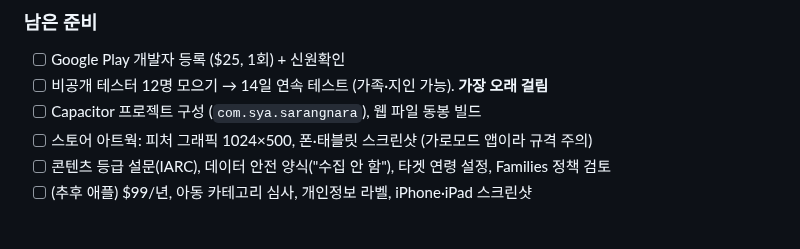
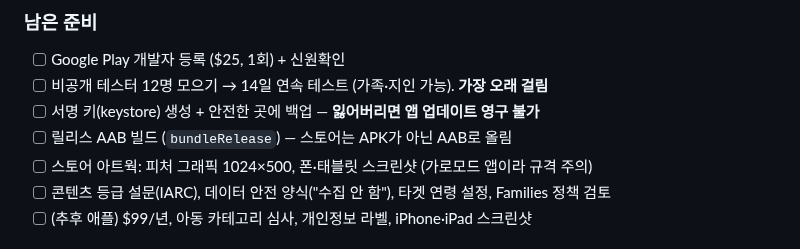
Before and after one commit to SYA-Apps/sarangnara, a Markdown page: WORKLOG.md, the part around the change. GitHub-like rendering.

Commit message:
WORKLOG 스토어 준비 항목 정리
Co-Authored-By: Claude Opus 4.8 (1M context) <noreply@anthropic.com>
Claude-Session: https://claude.ai/code/session_01Ejd8bLeC7LADSeNg44BBSH

```diff
--- a/WORKLOG.md
+++ b/WORKLOG.md
@@ -70,7 +70,8 @@ git push
 ### 남은 준비
 - [ ] Google Play 개발자 등록 ($25, 1회) + 신원확인
 - [ ] 비공개 테스터 12명 모으기 → 14일 연속 테스트 (가족·지인 가능). **가장 오래 걸림**
-- [ ] Capacitor 프로젝트 구성 (`com.sya.sarangnara`), 웹 파일 동봉 빌드
+- [ ] 서명 키(keystore) 생성 + 안전한 곳에 백업 — **잃어버리면 앱 업데이트 영구 불가**
+- [ ] 릴리스 AAB 빌드 (`bundleRelease`) — 스토어는 APK가 아닌 AAB로 올림
 - [ ] 스토어 아트웍: 피처 그래픽 1024×500, 폰·태블릿 스크린샷 (가로모드 앱이라 규격 주의)
 - [ ] 콘텐츠 등급 설문(IARC), 데이터 안전 양식("수집 안 함"), 타겟 연령 설정, Families 정책 검토
 - [ ] (추후 애플) $99/년, 아동 카테고리 심사, 개인정보 라벨, iPhone·iPad 스크린샷
```
